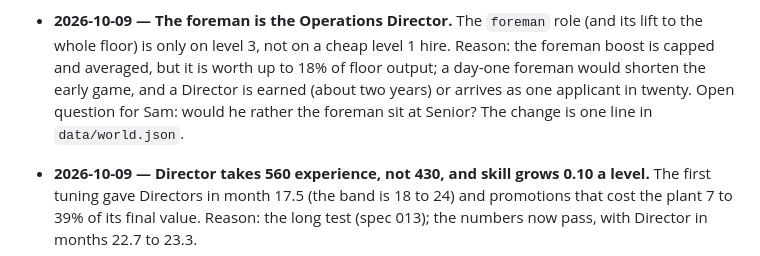
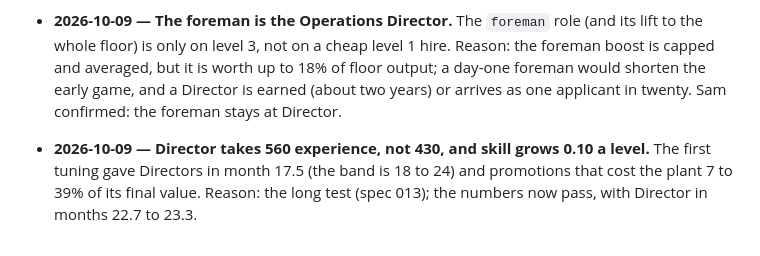
Before and after one commit to swwilshub/Overhead, a Markdown page: docs/studio/decisions.md, the part around the change. Drawn GitHub-style.

Commit message:
Record the foreman decision: Director level only
Co-Authored-By: Claude Sonnet 5.5 <noreply@anthropic.com>
Claude-Session: https://claude.ai/code/session_01J2cNjFnfUg4J5tk3xiu9Wm

```diff
--- a/docs/studio/decisions.md
+++ b/docs/studio/decisions.md
@@ -91,7 +91,7 @@ Newest first. Each entry: date, decision, reason.
 - **2026-10-09 — The foreman is the Operations Director.** The `foreman` role (and its lift to the whole floor) is only
   on level 3, not on a cheap level 1 hire. Reason: the foreman boost is capped and averaged, but it is worth up to 18% of
   floor output; a day-one foreman would shorten the early game, and a Director is earned (about two years) or arrives as one applicant in twenty.
-  Open question for Sam: would he rather the foreman sit at Senior? The change is one line in `data/world.json`.
+  Sam confirmed: the foreman stays at Director.
 - **2026-10-09 — Director takes 560 experience, not 430, and skill grows 0.10 a level.** The first tuning gave Directors in
   month 17.5 (the band is 18 to 24) and promotions that cost the plant 7 to 39% of its final value. Reason: the long
   test (spec 013); the numbers now pass, with Director in months 22.7 to 23.3.
```
Also changed, not shown: 1 other file.
